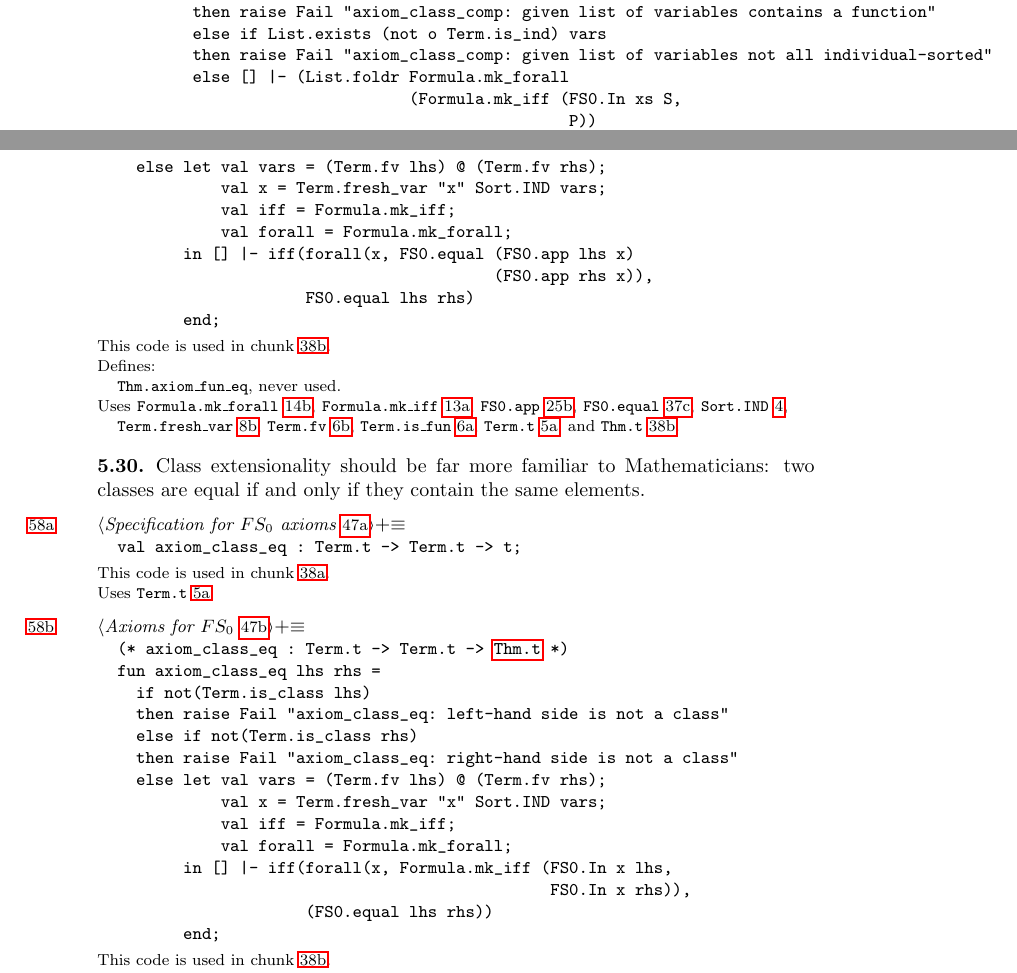
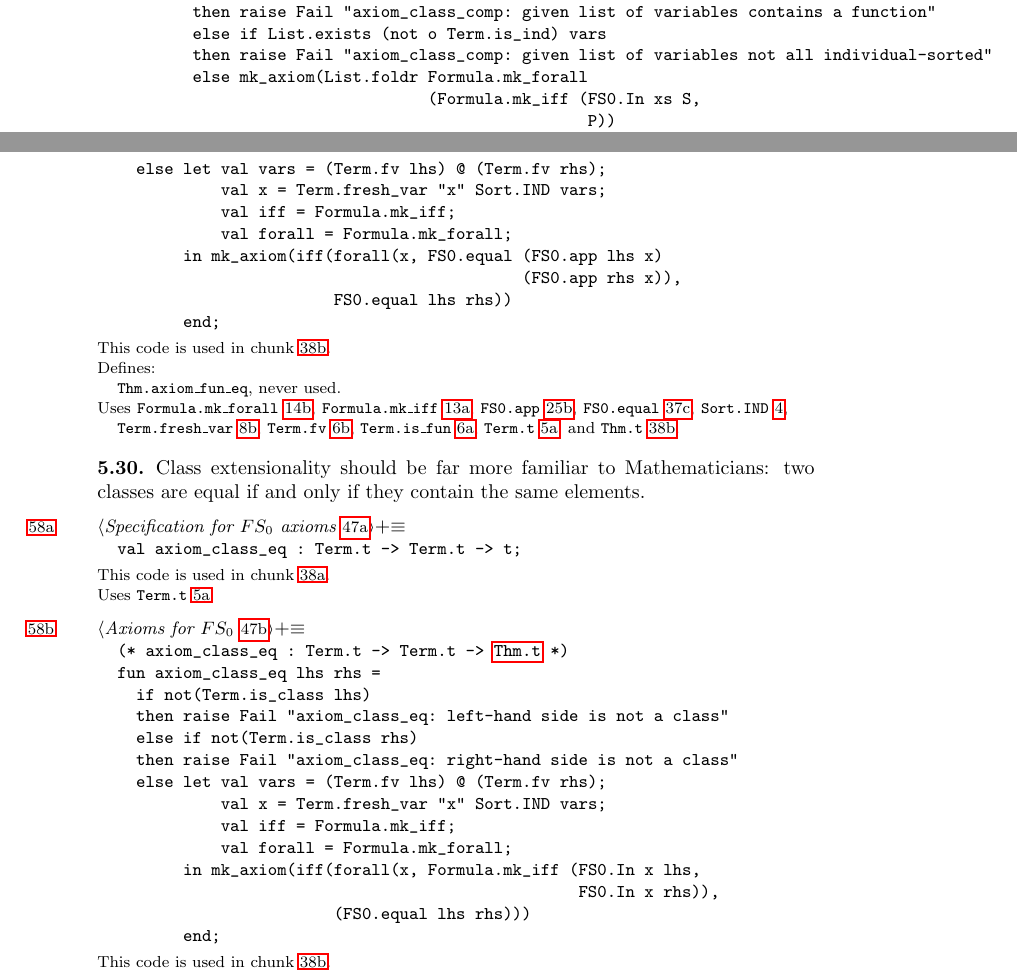
Before and after one commit to pqnelson/myo, a LaTeX paper (myo.tex, which reads tex/kernel.tex): two parts of pages 57 and 58 of 163, joined at a grey line, cut so that both start at the same text. Compiled offline with pdfLaTeX.

Commit message:
[minor] Theorems are equality-types, use mk_axiom for FS0 axioms

```diff
--- a/tex/kernel.tex
+++ b/tex/kernel.tex
@@ -1000,10 +1002,10 @@ fun axiom_class_comp (P : Formula.t) ([] : Term.t list) =
         then raise Fail "axiom_class_comp: given list of variables contains a function"
         else if List.exists (not o Term.is_ind) vars
         then raise Fail "axiom_class_comp: given list of variables not all individual-sorted"
-        else [] |- (List.foldr Formula.mk_forall
-                               (Formula.mk_iff (FS0.In xs S,
-                                                P))
-                               vars)
+        else mk_axiom(List.foldr Formula.mk_forall
+                                 (Formula.mk_iff (FS0.In xs S,
+                                                  P))
+                                 vars)
       end;
 \nwindexdefn{\nwixident{Thm.axiom{\_}class{\_}comp}}{Thm.axiom:unclass:uncomp}{NW4ICsJQ-2aDdLu-B}\eatline
 \nwused{\\{NW4ICsJQ-YIPBT-1}}\nwidentdefs{\\{{\nwixident{Thm.axiom{\_}class{\_}comp}}{Thm.axiom:unclass:uncomp}}}\nwidentuses{\\{{\nwixident{Formula.fv}}{Formula.fv}}\\{{\nwixident{Formula.is{\_}e{\_}plus}}{Formula.is:une:unplus}}\\{{\nwixident{Formula.mk{\_}forall}}{Formula.mk:unforall}}\\{{\nwixident{Formula.mk{\_}iff}}{Formula.mk:uniff}}\\{{\nwixident{Formula.serialize}}{Formula.serialize}}\\{{\nwixident{Formula.t}}{Formula.t}}\\{{\nwixident{FS0.In}}{FS0.In}}\\{{\nwixident{FS0.pair}}{FS0.pair}}\\{{\nwixident{Sort.CLASS}}{Sort.CLASS}}\\{{\nwixident{Term.eq}}{Term.eq}}\\{{\nwixident{Term.is{\_}ind}}{Term.is:unind}}\\{{\nwixident{Term.t}}{Term.t}}\\{{\nwixident{Thm.t}}{Thm.t}}}\nwindexuse{\nwixident{Formula.fv}}{Formula.fv}{NW4ICsJQ-2aDdLu-B}\nwindexuse{\nwixident{Formula.is{\_}e{\_}plus}}{Formula.is:une:unplus}{NW4ICsJQ-2aDdLu-B}\nwindexuse{\nwixident{Formula.mk{\_}forall}}{Formula.mk:unforall}{NW4ICsJQ-2aDdLu-B}\nwindexuse{\nwixident{Formula.mk{\_}iff}}{Formula.mk:uniff}{NW4ICsJQ-2aDdLu-B}\nwindexuse{\nwixident{Formula.serialize}}{Formula.serialize}{NW4ICsJQ-2aDdLu-B}\nwindexuse{\nwixident{Formula.t}}{Formula.t}{NW4ICsJQ-2aDdLu-B}\nwindexuse{\nwixident{FS0.In}}{FS0.In}{NW4ICsJQ-2aDdLu-B}\nwindexuse{\nwixident{FS0.pair}}{FS0.pair}{NW4ICsJQ-2aDdLu-B}\nwindexuse{\nwixident{Sort.CLASS}}{Sort.CLASS}{NW4ICsJQ-2aDdLu-B}\nwindexuse{\nwixident{Term.eq}}{Term.eq}{NW4ICsJQ-2aDdLu-B}\nwindexuse{\nwixident{Term.is{\_}ind}}{Term.is:unind}{NW4ICsJQ-2aDdLu-B}\nwindexuse{\nwixident{Term.t}}{Term.t}{NW4ICsJQ-2aDdLu-B}\nwindexuse{\nwixident{Thm.t}}{Thm.t}{NW4ICsJQ-2aDdLu-B}\nwendcode{}\nwbegindocs{92}\nwdocspar
@@ -1027,9 +1029,9 @@ fun axiom_fun_eq lhs rhs =
            val x = Term.fresh_var "x" Sort.IND vars;
            val iff = Formula.mk_iff;
            val forall = Formula.mk_forall;
-       in [] |- iff(forall(x, FS0.equal (FS0.app lhs x)
-                                        (FS0.app rhs x)),
-                    FS0.equal lhs rhs)
+       in mk_axiom(iff(forall(x, FS0.equal (FS0.app lhs x)
+                                           (FS0.app rhs x)),
+                       FS0.equal lhs rhs))
        end;
 \nwindexdefn{\nwixident{Thm.axiom{\_}fun{\_}eq}}{Thm.axiom:unfun:uneq}{NW4ICsJQ-2aDdLu-C}\eatline
 \nwused{\\{NW4ICsJQ-YIPBT-1}}\nwidentdefs{\\{{\nwixident{Thm.axiom{\_}fun{\_}eq}}{Thm.axiom:unfun:uneq}}}\nwidentuses{\\{{\nwixident{Formula.mk{\_}forall}}{Formula.mk:unforall}}\\{{\nwixident{Formula.mk{\_}iff}}{Formula.mk:uniff}}\\{{\nwixident{FS0.app}}{FS0.app}}\\{{\nwixident{FS0.equal}}{FS0.equal}}\\{{\nwixident{Sort.IND}}{Sort.IND}}\\{{\nwixident{Term.fresh{\_}var}}{Term.fresh:unvar}}\\{{\nwixident{Term.fv}}{Term.fv}}\\{{\nwixident{Term.is{\_}fun}}{Term.is:unfun}}\\{{\nwixident{Term.t}}{Term.t}}\\{{\nwixident{Thm.t}}{Thm.t}}}\nwindexuse{\nwixident{Formula.mk{\_}forall}}{Formula.mk:unforall}{NW4ICsJQ-2aDdLu-C}\nwindexuse{\nwixident{Formula.mk{\_}iff}}{Formula.mk:uniff}{NW4ICsJQ-2aDdLu-C}\nwindexuse{\nwixident{FS0.app}}{FS0.app}{NW4ICsJQ-2aDdLu-C}\nwindexuse{\nwixident{FS0.equal}}{FS0.equal}{NW4ICsJQ-2aDdLu-C}\nwindexuse{\nwixident{Sort.IND}}{Sort.IND}{NW4ICsJQ-2aDdLu-C}\nwindexuse{\nwixident{Term.fresh{\_}var}}{Term.fresh:unvar}{NW4ICsJQ-2aDdLu-C}\nwindexuse{\nwixident{Term.fv}}{Term.fv}{NW4ICsJQ-2aDdLu-C}\nwindexuse{\nwixident{Term.is{\_}fun}}{Term.is:unfun}{NW4ICsJQ-2aDdLu-C}\nwindexuse{\nwixident{Term.t}}{Term.t}{NW4ICsJQ-2aDdLu-C}\nwindexuse{\nwixident{Thm.t}}{Thm.t}{NW4ICsJQ-2aDdLu-C}\nwendcode{}\nwbegindocs{96}\begin{node}
@@ -1050,9 +1052,9 @@ fun axiom_class_eq lhs rhs =
            val x = Term.fresh_var "x" Sort.IND vars;
            val iff = Formula.mk_iff;
            val forall = Formula.mk_forall;
-       in [] |- iff(forall(x, Formula.mk_iff (FS0.In x lhs,
-                                              FS0.In x rhs)),
-                    (FS0.equal lhs rhs))
+       in mk_axiom(iff(forall(x, Formula.mk_iff (FS0.In x lhs,
+                                                 FS0.In x rhs)),
+                       (FS0.equal lhs rhs)))
        end;
 \nwindexdefn{\nwixident{Thm.axiom{\_}class{\_}eq}}{Thm.axiom:unclass:uneq}{NW4ICsJQ-2aDdLu-D}\eatline
 \nwused{\\{NW4ICsJQ-YIPBT-1}}\nwidentdefs{\\{{\nwixident{Thm.axiom{\_}class{\_}eq}}{Thm.axiom:unclass:uneq}}}\nwidentuses{\\{{\nwixident{Formula.mk{\_}forall}}{Formula.mk:unforall}}\\{{\nwixident{Formula.mk{\_}iff}}{Formula.mk:uniff}}\\{{\nwixident{FS0.equal}}{FS0.equal}}\\{{\nwixident{FS0.In}}{FS0.In}}\\{{\nwixident{Sort.IND}}{Sort.IND}}\\{{\nwixident{Term.fresh{\_}var}}{Term.fresh:unvar}}\\{{\nwixident{Term.fv}}{Term.fv}}\\{{\nwixident{Term.is{\_}class}}{Term.is:unclass}}\\{{\nwixident{Term.t}}{Term.t}}\\{{\nwixident{Thm.t}}{Thm.t}}}\nwindexuse{\nwixident{Formula.mk{\_}forall}}{Formula.mk:unforall}{NW4ICsJQ-2aDdLu-D}\nwindexuse{\nwixident{Formula.mk{\_}iff}}{Formula.mk:uniff}{NW4ICsJQ-2aDdLu-D}\nwindexuse{\nwixident{FS0.equal}}{FS0.equal}{NW4ICsJQ-2aDdLu-D}\nwindexuse{\nwixident{FS0.In}}{FS0.In}{NW4ICsJQ-2aDdLu-D}\nwindexuse{\nwixident{Sort.IND}}{Sort.IND}{NW4ICsJQ-2aDdLu-D}\nwindexuse{\nwixident{Term.fresh{\_}var}}{Term.fresh:unvar}{NW4ICsJQ-2aDdLu-D}\nwindexuse{\nwixident{Term.fv}}{Term.fv}{NW4ICsJQ-2aDdLu-D}\nwindexuse{\nwixident{Term.is{\_}class}}{Term.is:unclass}{NW4ICsJQ-2aDdLu-D}\nwindexuse{\nwixident{Term.t}}{Term.t}{NW4ICsJQ-2aDdLu-D}\nwindexuse{\nwixident{Thm.t}}{Thm.t}{NW4ICsJQ-2aDdLu-D}\nwendcode{}\nwbegindocs{100}\nwdocspar
```
Also changed, not shown: tex/kernel.tex (10 more changed lines), 3 other files.
